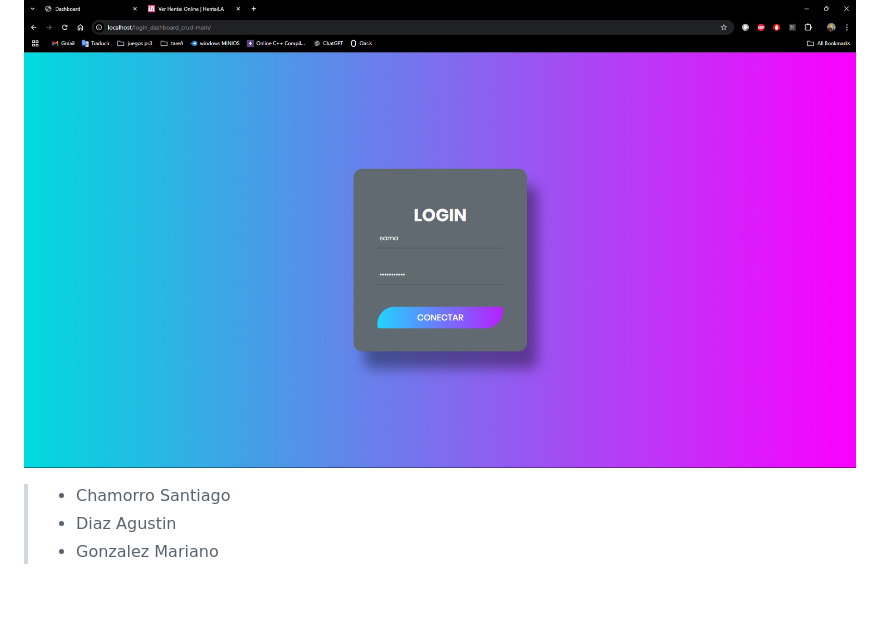
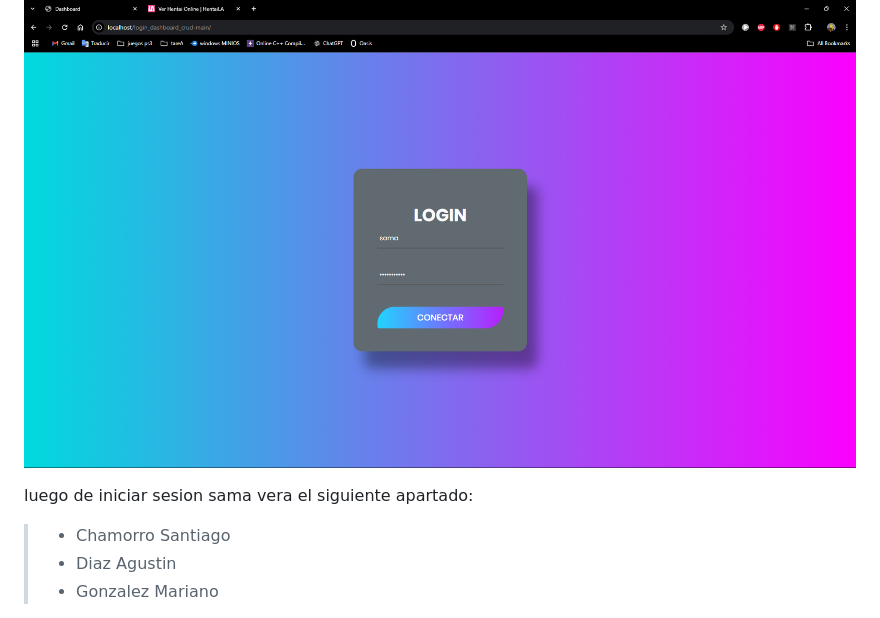
Before and after one commit to MarianoGonzalez05/M-S, a Markdown page: README.md, the part around the change. Drawn GitHub-style; blank space fills up the shorter version.

```diff
--- a/README.md
+++ b/README.md
@@ -61,6 +61,9 @@ en ella Sama podra iniciar sesion y tendra acceso a un apartado donde podra gest
 
 ![fondon](img/loginadmin.png)
 
+luego de iniciar sesion sama vera el siguiente apartado:
+
+
 
 >    - Chamorro Santiago
 >    - Diaz Agustin
```
